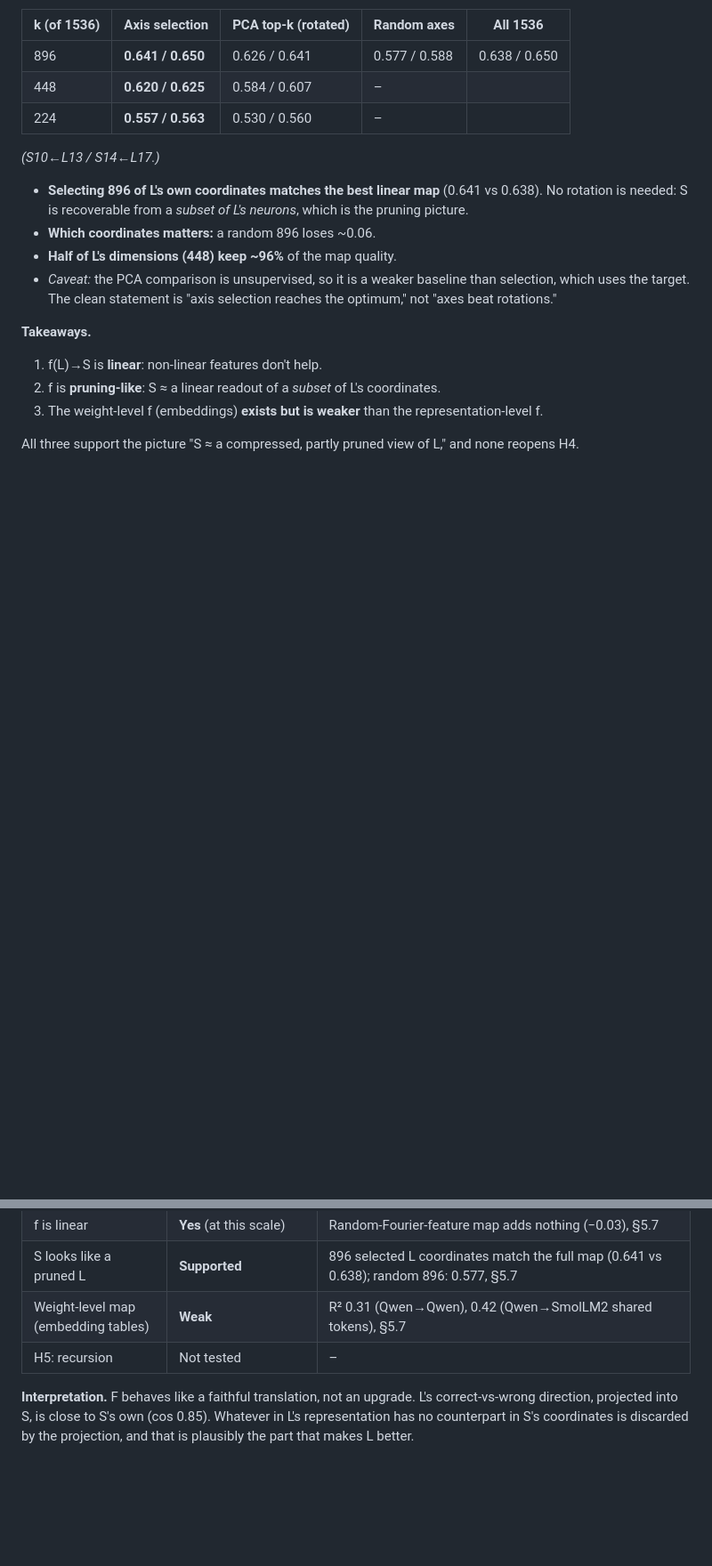
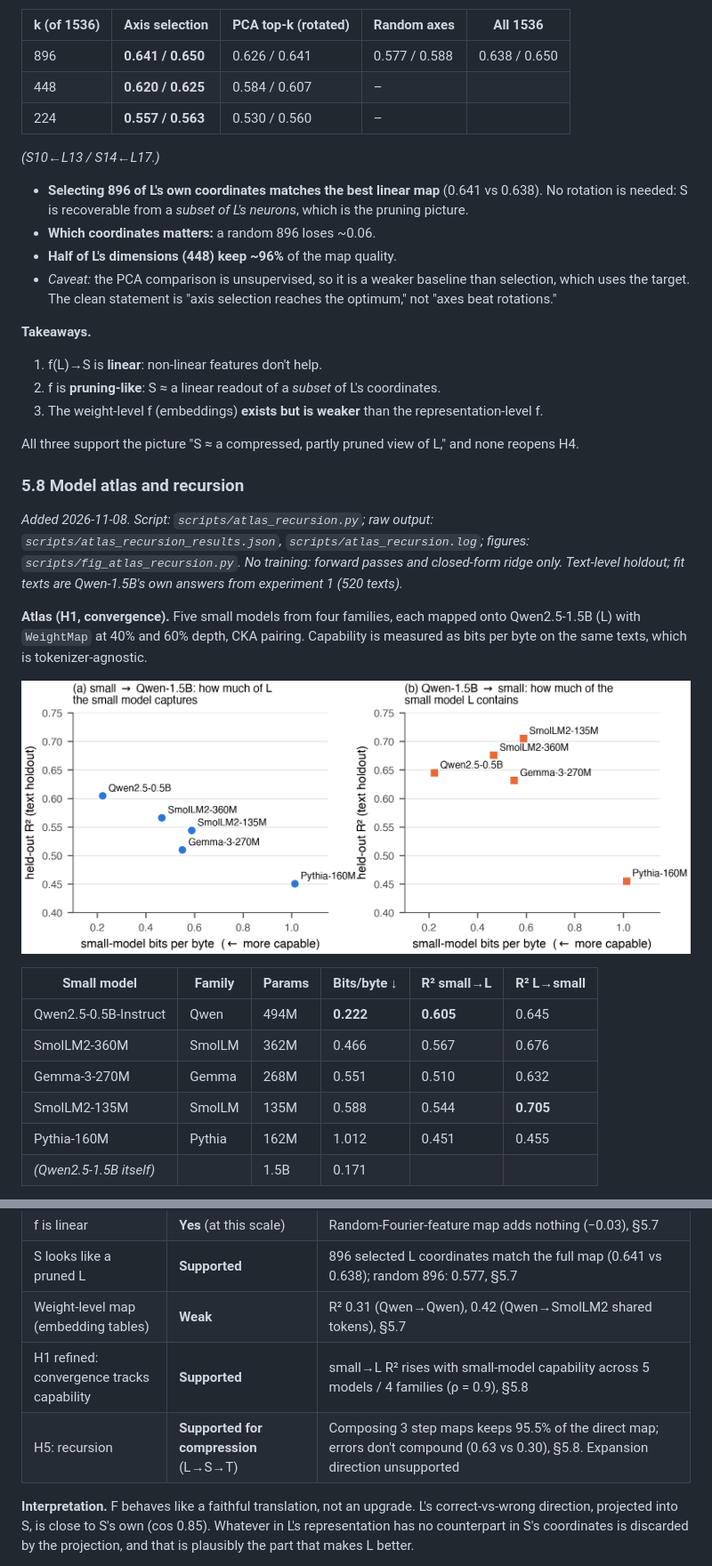
Before and after one commit to NISH1001/weightmap, a Markdown page: docs/EXPERIMENTS.md, 2 parts joined by grey strips. Shown at 89% size. Rendered like a GitHub page; pictures changed too: docs/figures/fig6_atlas.png (added); blank space fills up the shorter version.

```diff
--- a/docs/EXPERIMENTS.md
+++ b/docs/EXPERIMENTS.md
@@ -294,3 +294,20 @@ A linear weight-space map exists, but it is about **half as strong as in hidden
 
 All three support the picture "S ≈ a compressed, partly pruned view of L," and none reopens H4.
 
+### 5.8 Model atlas and recursion
+
+*Added 2026-11-08. Script: `scripts/atlas_recursion.py`; raw output: `scripts/atlas_recursion_results.json`, `scripts/atlas_recursion.log`; figures: `scripts/fig_atlas_recursion.py`. No training: forward passes and closed-form ridge only. Text-level holdout; fit texts are Qwen-1.5B's own answers from experiment 1 (520 texts).*
+
+**Atlas (H1, convergence).** Five small models from four families, each mapped onto Qwen2.5-1.5B (L) with `WeightMap` at 40% and 60% depth, CKA pairing. Capability is measured as bits per byte on the same texts, which is tokenizer-agnostic.
+
+![Figure 6](figures/fig6_atlas.png)
+
+| Small model | Family | Params | Bits/byte ↓ | R² small→L | R² L→small |
+|---|---|---|---|---|---|
+| Qwen2.5-0.5B-Instruct | Qwen | 494M | **0.222** | **0.605** | 0.645 |
+| SmolLM2-360M | SmolLM | 362M | 0.466 | 0.567 | 0.676 |
+| Gemma-3-270M | Gemma | 268M | 0.551 | 0.510 | 0.632 |
+| SmolLM2-135M | SmolLM | 135M | 0.588 | 0.544 | **0.705** |
+| Pythia-160M | Pythia | 162M | 1.012 | 0.451 | 0.455 |
+| *(Qwen2.5-1.5B itself)* | | 1.5B | 0.171 | | |
+
@@ -308,7 +351,8 @@ All three support the picture "S ≈ a compressed, partly pruned view of L," and
 | f is linear | **Yes** (at this scale) | Random-Fourier-feature map adds nothing (−0.03), §5.7 |
 | S looks like a pruned L | **Supported** | 896 selected L coordinates match the full map (0.641 vs 0.638); random 896: 0.577, §5.7 |
 | Weight-level map (embedding tables) | **Weak** | R² 0.31 (Qwen→Qwen), 0.42 (Qwen→SmolLM2 shared tokens), §5.7 |
-| H5: recursion | Not tested | – |
+| H1 refined: convergence tracks capability | **Supported** | small→L R² rises with small-model capability across 5 models / 4 families (ρ = 0.9), §5.8 |
+| H5: recursion | **Supported for compression** (L→S→T) | Composing 3 step maps keeps 95.5% of the direct map; errors don't compound (0.63 vs 0.30), §5.8. Expansion direction unsupported |
 
 **Interpretation.** F behaves like a faithful translation, not an upgrade. L's correct-vs-wrong direction, projected into S, is close to S's own (cos 0.85). Whatever in L's representation has no counterpart in S's coordinates is discarded by the projection, and that is plausibly the part that makes L better.
 
```
Also changed, not shown: other parts of docs/EXPERIMENTS.md (+26 -0 lines), README.md (+4 -1 lines), docs/figures/fig7_recursion.png (added), 6 other files.
